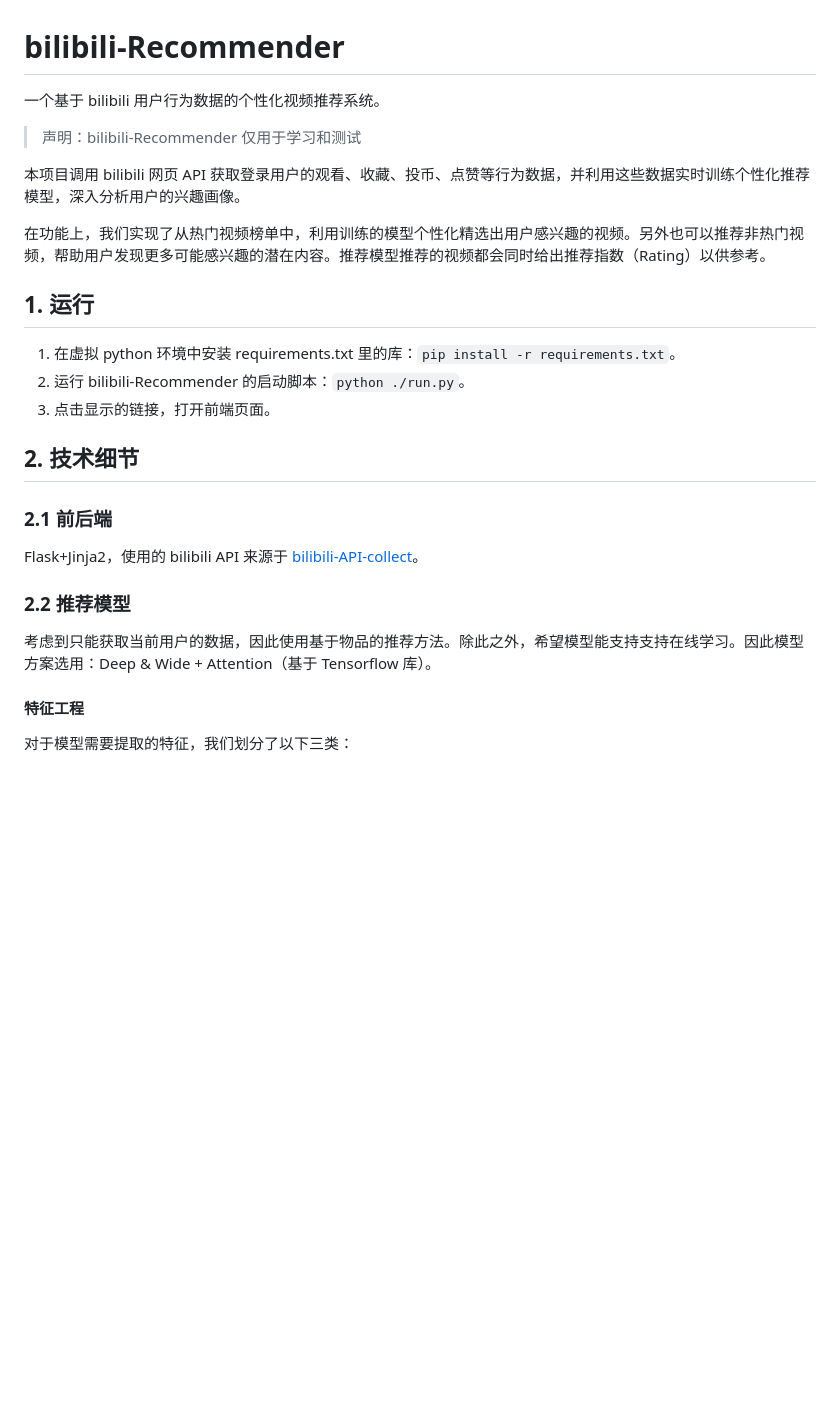
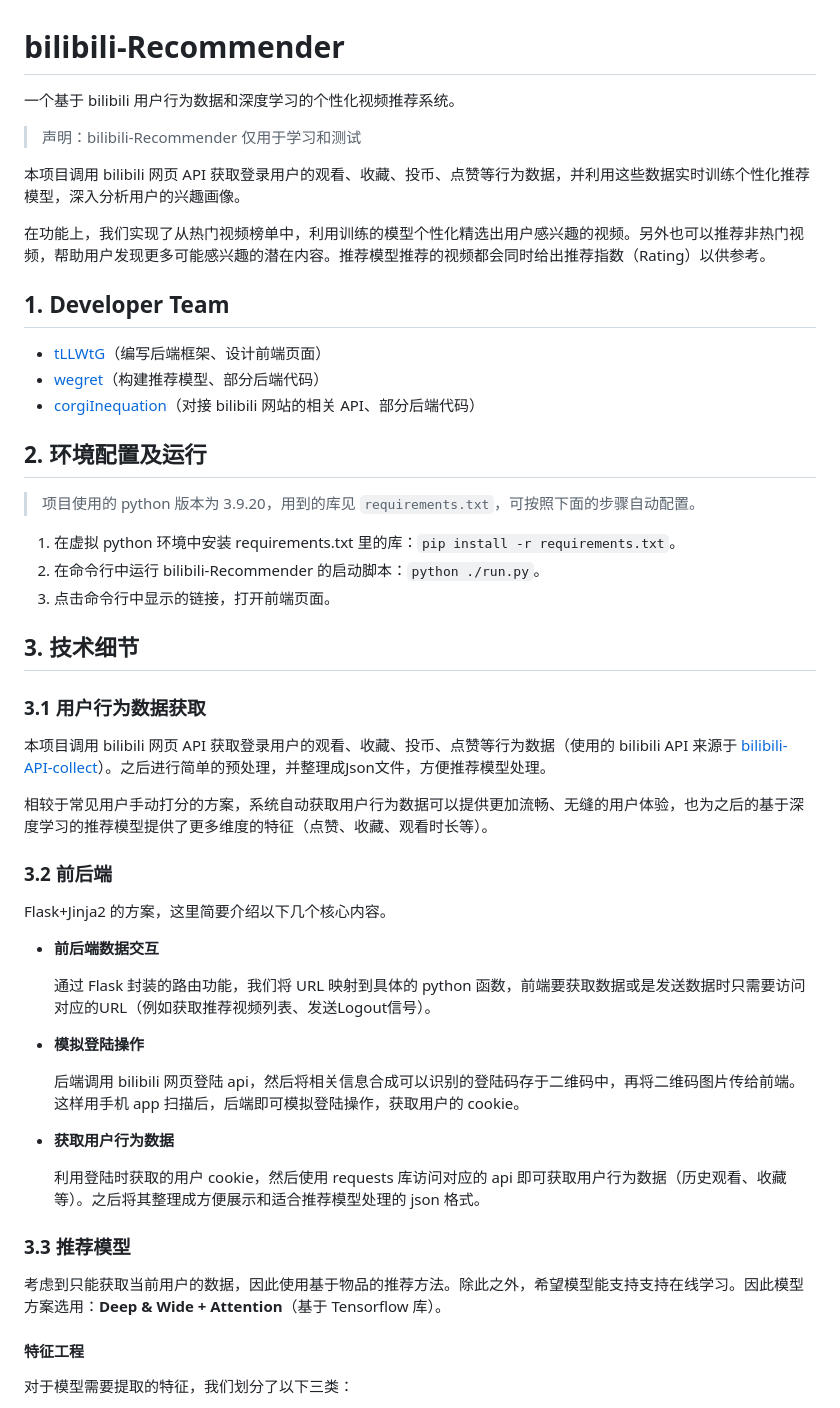
Before and after one commit to tLLWtG/bilibili-Recommender, a Markdown page: README.md, the part around one of its changes. GitHub-like rendering; blank space fills up the shorter version.

```diff
--- a/README.md
+++ b/README.md
@@ -1,6 +1,6 @@
 # bilibili-Recommender
 
-一个基于 bilibili 用户行为数据的个性化视频推荐系统。
+一个基于 bilibili 用户行为数据和深度学习的个性化视频推荐系统。
 
 > 声明：bilibili-Recommender 仅用于学习和测试
 
@@ -8,21 +8,47 @@
 
 在功能上，我们实现了从热门视频榜单中，利用训练的模型个性化精选出用户感兴趣的视频。另外也可以推荐非热门视频，帮助用户发现更多可能感兴趣的潜在内容。推荐模型推荐的视频都会同时给出推荐指数（Rating）以供参考。
 
-## 1. 运行
+## 1. Developer Team
+
+* [tLLWtG](https://github.com/tLLWtG)（编写后端框架、设计前端页面）
+* [wegret](https://github.com/wegret)（构建推荐模型、部分后端代码）
+* [corgiInequation](https://github.com/corgiInequation)（对接 bilibili 网站的相关 API、部分后端代码）
+
+## 2. 环境配置及运行
+
+> 项目使用的 python 版本为 3.9.20，用到的库见 `requirements.txt`，可按照下面的步骤自动配置。
 
 1. 在虚拟 python 环境中安装 requirements.txt 里的库：`pip install -r requirements.txt`。
-2. 运行 bilibili-Recommender 的启动脚本：`python ./run.py`。
-3. 点击显示的链接，打开前端页面。
+2. 在命令行中运行 bilibili-Recommender 的启动脚本：`python ./run.py`。
+3. 点击命令行中显示的链接，打开前端页面。
 
-## 2. 技术细节
+## 3. 技术细节
 
-### 2.1 前后端
+### 3.1 用户行为数据获取
 
-Flask+Jinja2，使用的 bilibili API 来源于 [bilibili-API-collect](https://github.com/SocialSisterYi/bilibili-API-collect)。
+本项目调用 bilibili 网页 API 获取登录用户的观看、收藏、投币、点赞等行为数据（使用的 bilibili API 来源于 [bilibili-API-collect](https://github.com/SocialSisterYi/bilibili-API-collect)）。之后进行简单的预处理，并整理成Json文件，方便推荐模型处理。
 
-### 2.2 推荐模型
+相较于常见用户手动打分的方案，系统自动获取用户行为数据可以提供更加流畅、无缝的用户体验，也为之后的基于深度学习的推荐模型提供了更多维度的特征（点赞、收藏、观看时长等）。
 
-考虑到只能获取当前用户的数据，因此使用基于物品的推荐方法。除此之外，希望模型能支持支持在线学习。因此模型方案选用：Deep & Wide + Attention（基于 Tensorflow 库）。
+### 3.2 前后端
+
+Flask+Jinja2 的方案，这里简要介绍以下几个核心内容。
+
+* **前后端数据交互**
+
+  通过 Flask 封装的路由功能，我们将 URL 映射到具体的 python 函数，前端要获取数据或是发送数据时只需要访问对应的URL（例如获取推荐视频列表、发送Logout信号）。
+
+* **模拟登陆操作**
+
+  后端调用 bilibili 网页登陆 api，然后将相关信息合成可以识别的登陆码存于二维码中，再将二维码图片传给前端。这样用手机 app 扫描后，后端即可模拟登陆操作，获取用户的 cookie。
+
+* **获取用户行为数据**
+
+  利用登陆时获取的用户 cookie，然后使用 requests 库访问对应的 api 即可获取用户行为数据（历史观看、收藏等）。之后将其整理成方便展示和适合推荐模型处理的 json 格式。
+
+### 3.3 推荐模型
+
+考虑到只能获取当前用户的数据，因此使用基于物品的推荐方法。除此之外，希望模型能支持支持在线学习。因此模型方案选用：**Deep & Wide + Attention**（基于 Tensorflow 库）。
 
 #### 特征工程
 
```
Also changed, not shown: other parts of README.md (+4 -8 lines).
